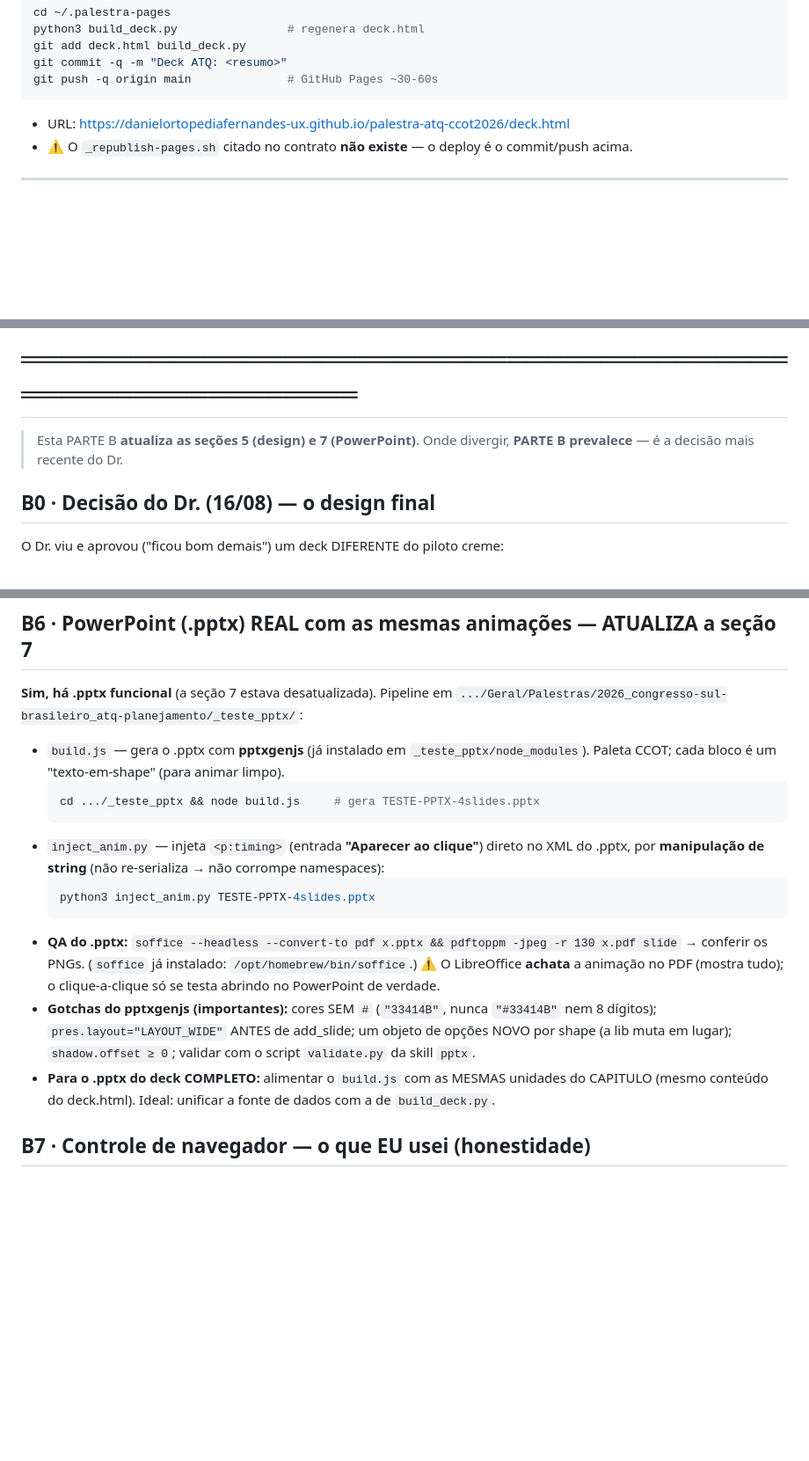
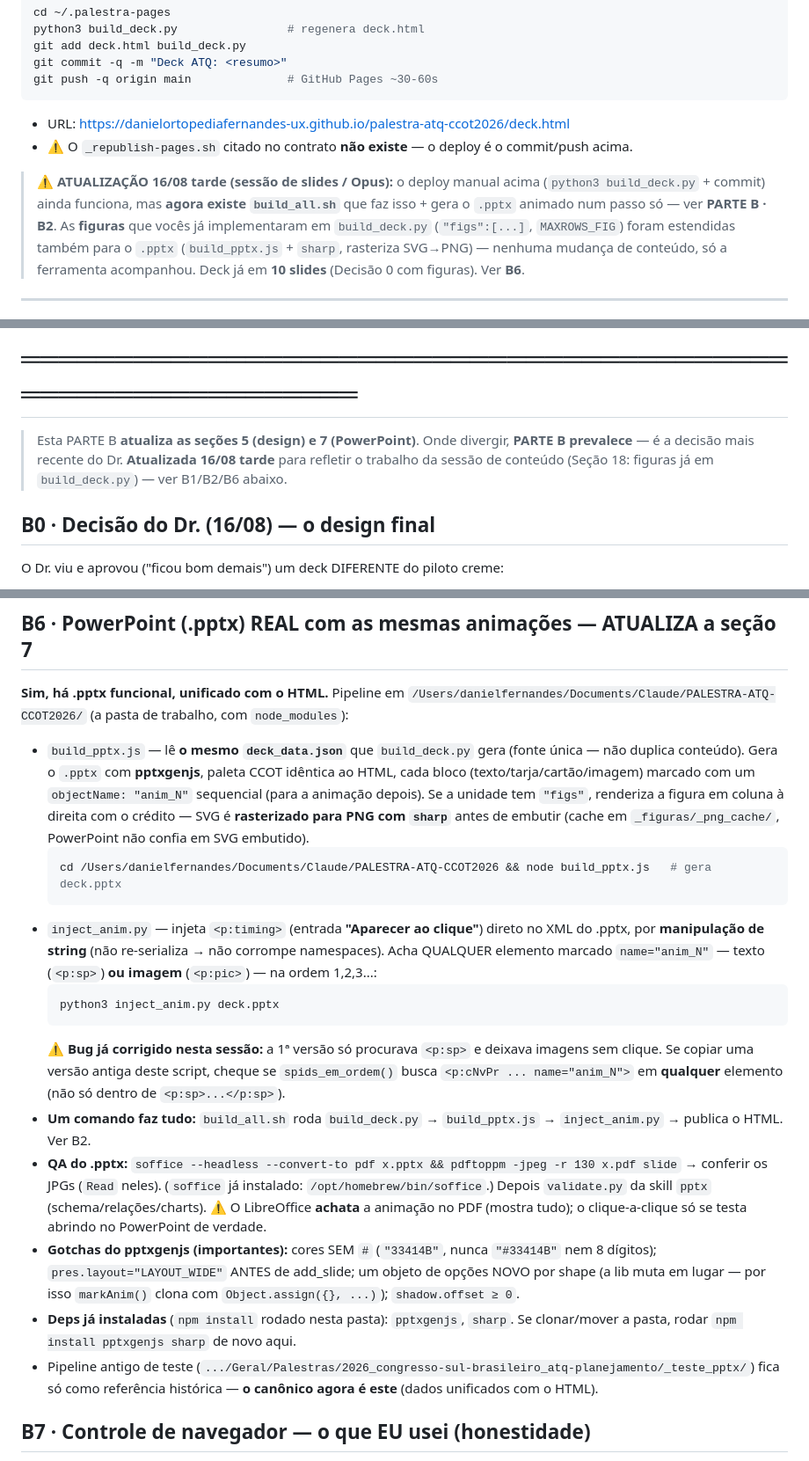
Before and after one commit to danielortopediafernandes-ux/palestra-atq-ccot2026, a Markdown page: HANDOFF_DEEPSEEK.md, 3 parts joined by grey strips. Shown at 88% size. Drawn GitHub-style; blank space fills up the shorter version.

````diff
--- a/HANDOFF_DEEPSEEK.md
+++ b/HANDOFF_DEEPSEEK.md
@@ -368,12 +368,15 @@ git push -q origin main              # GitHub Pages ~30-60s
 - URL: https://danielortopediafernandes-ux.github.io/palestra-atq-ccot2026/deck.html
 - ⚠️ O `_republish-pages.sh` citado no contrato **não existe** — o deploy é o commit/push acima.
 
+> ⚠️ **ATUALIZAÇÃO 16/08 tarde (sessão de slides / Opus):** o deploy manual acima (`python3 build_deck.py` + commit) ainda funciona, mas **agora existe `build_all.sh`** que faz isso + gera o `.pptx` animado num passo só — ver **PARTE B · B2**. As **figuras** que vocês já implementaram em `build_deck.py` (`"figs":[...]`, `MAXROWS_FIG`) foram estendidas também para o `.pptx` (`build_pptx.js` + `sharp`, rasteriza SVG→PNG) — nenhuma mudança de conteúdo, só a ferramenta acompanhou. Deck já em **10 slides** (Decisão 0 com figuras). Ver **B6**.
+
 ---
 
 # ═══════════════════════════════════════════════════════════
 # PARTE B · MÓDULO DE SLIDES + POWERPOINT (sessão de slides / Opus · 16/08/2026)
 # ═══════════════════════════════════════════════════════════
 > Esta PARTE B **atualiza as seções 5 (design) e 7 (PowerPoint)**. Onde divergir, **PARTE B prevalece** — é a decisão mais recente do Dr.
+> **Atualizada 16/08 tarde** para refletir o trabalho da sessão de conteúdo (Seção 18: figuras já em `build_deck.py`) — ver B1/B2/B6 abaixo.
 
 ## B0 · Decisão do Dr. (16/08) — o design final
 O Dr. viu e aprovou ("ficou bom demais") um deck DIFERENTE do piloto creme:
@@ -439,17 +443,20 @@ Tamanhos: título 37–48px · veredito 23px · linha de evidência 21px · font
 
 ## B6 · PowerPoint (.pptx) REAL com as mesmas animações — ATUALIZA a seção 7
-**Sim, há .pptx funcional** (a seção 7 estava desatualizada). Pipeline em `.../Geral/Palestras/2026_congresso-sul-brasileiro_atq-planejamento/_teste_pptx/`:
-- `build.js` — gera o .pptx com **pptxgenjs** (já instalado em `_teste_pptx/node_modules`). Paleta CCOT; cada bloco é um "texto-em-shape" (para animar limpo).
+**Sim, há .pptx funcional, unificado com o HTML.** Pipeline em `/Users/danielfernandes/Documents/Claude/PALESTRA-ATQ-CCOT2026/` (a pasta de trabalho, com `node_modules`):
+- `build_pptx.js` — lê **o mesmo `deck_data.json`** que `build_deck.py` gera (fonte única — não duplica conteúdo). Gera o `.pptx` com **pptxgenjs**, paleta CCOT idêntica ao HTML, cada bloco (texto/tarja/cartão/imagem) marcado com um `objectName: "anim_N"` sequencial (para a animação depois). Se a unidade tem `"figs"`, renderiza a figura em coluna à direita com o crédito — SVG é **rasterizado para PNG com `sharp`** antes de embutir (cache em `_figuras/_png_cache/`, PowerPoint não confia em SVG embutido).
   ```bash
-  cd .../_teste_pptx && node build.js     # gera TESTE-PPTX-4slides.pptx
+  cd /Users/danielfernandes/Documents/Claude/PALESTRA-ATQ-CCOT2026 && node build_pptx.js   # gera deck.pptx
   ```
-- `inject_anim.py` — injeta `<p:timing>` (entrada **"Aparecer ao clique"**) direto no XML do .pptx, por **manipulação de string** (não re-serializa → não corrompe namespaces):
+- `inject_anim.py` — injeta `<p:timing>` (entrada **"Aparecer ao clique"**) direto no XML do .pptx, por **manipulação de string** (não re-serializa → não corrompe namespaces). Acha QUALQUER elemento marcado `name="anim_N"` — texto (`<p:sp>`) **ou imagem** (`<p:pic>`) — na ordem 1,2,3...:
   ```bash
-  python3 inject_anim.py TESTE-PPTX-4slides.pptx
+  python3 inject_anim.py deck.pptx
   ```
-- **QA do .pptx:** `soffice --headless --convert-to pdf x.pptx && pdftoppm -jpeg -r 130 x.pdf slide` → conferir os PNGs. (`soffice` já instalado: `/opt/homebrew/bin/soffice`.) ⚠️ O LibreOffice **achata** a animação no PDF (mostra tudo); o clique-a-clique só se testa abrindo no PowerPoint de verdade.
-- **Gotchas do pptxgenjs (importantes):** cores SEM `#` (`"33414B"`, nunca `"#33414B"` nem 8 dígitos); `pres.layout="LAYOUT_WIDE"` ANTES de add_slide; um objeto de opções NOVO por shape (a lib muta em lugar); `shadow.offset ≥ 0`; validar com o script `validate.py` da skill `pptx`.
-- **Para o .pptx do deck COMPLETO:** alimentar o `build.js` com as MESMAS unidades do CAPITULO (mesmo conteúdo do deck.html). Ideal: unificar a fonte de dados com a de `build_deck.py`.
+  ⚠️ **Bug já corrigido nesta sessão:** a 1ª versão só procurava `<p:sp>` e deixava imagens sem clique. Se copiar uma versão antiga deste script, cheque se `spids_em_ordem()` busca `<p:cNvPr ... name="anim_N">` em **qualquer** elemento (não só dentro de `<p:sp>...</p:sp>`).
+- **Um comando faz tudo:** `build_all.sh` roda `build_deck.py` → `build_pptx.js` → `inject_anim.py` → publica o HTML. Ver B2.
+- **QA do .pptx:** `soffice --headless --convert-to pdf x.pptx && pdftoppm -jpeg -r 130 x.pdf slide` → conferir os JPGs (`Read` neles). (`soffice` já instalado: `/opt/homebrew/bin/soffice`.) Depois `validate.py` da skill `pptx` (schema/relações/charts). ⚠️ O LibreOffice **achata** a animação no PDF (mostra tudo); o clique-a-clique só se testa abrindo no PowerPoint de verdade.
+- **Gotchas do pptxgenjs (importantes):** cores SEM `#` (`"33414B"`, nunca `"#33414B"` nem 8 dígitos); `pres.layout="LAYOUT_WIDE"` ANTES de add_slide; um objeto de opções NOVO por shape (a lib muta em lugar — por isso `markAnim()` clona com `Object.assign({}, ...)`); `shadow.offset ≥ 0`.
+- **Deps já instaladas** (`npm install` rodado nesta pasta): `pptxgenjs`, `sharp`. Se clonar/mover a pasta, rodar `npm install pptxgenjs sharp` de novo aqui.
+- Pipeline antigo de teste (`.../Geral/Palestras/2026_congresso-sul-brasileiro_atq-planejamento/_teste_pptx/`) fica só como referência histórica — **o canônico agora é este** (dados unificados com o HTML).
 
 ## B7 · Controle de navegador — o que EU usei (honestidade)
 - Eu dirigi o Chrome pela **extensão MCP do Claude** (`mcp__claude-in-chrome__*`) — isso é **específico do Claude Code**; **o DeepSeek NÃO terá esses tools.** Para tarefas de navegador (NotebookLM, QA visual), o DeepSeek deve usar **Playwright headless** (seção 11) ou o Dr. faz o passo no Chrome.
````
Also changed, not shown: other parts of HANDOFF_DEEPSEEK.md (+22 -19 lines).
